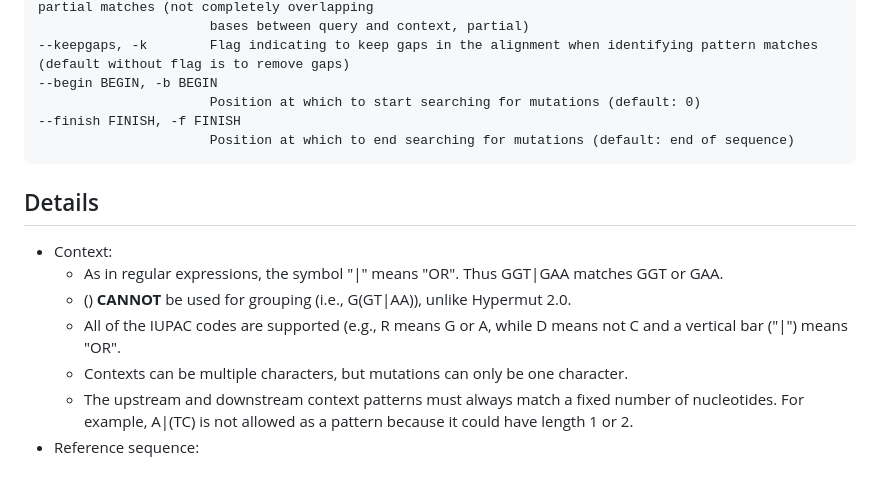
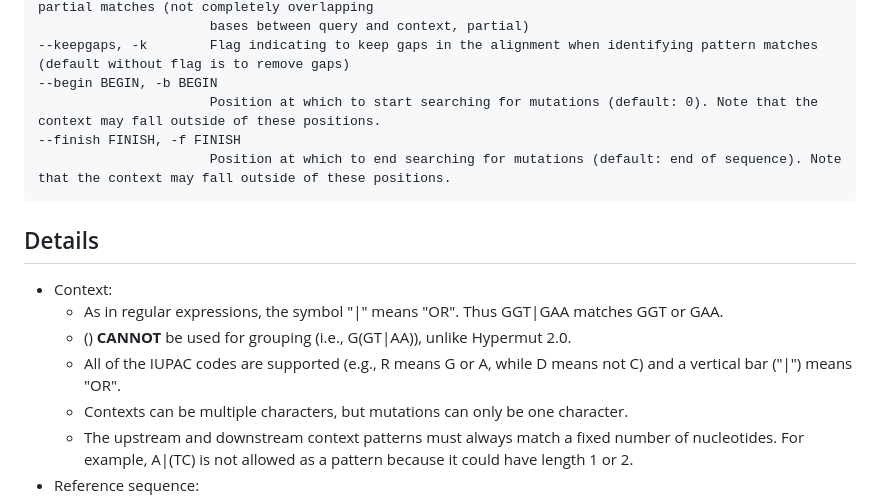
Before and after one commit to MolEvolEpid/hypermut3, a Markdown page: README.md, the part around the change. Rendered like a GitHub page; blank space fills up the shorter version.

Commit message:
Add more details about begin and finish positions

````diff
--- a/README.md
+++ b/README.md
@@ -78,9 +78,9 @@ The optional arguments include:
                       bases between query and context, partial)
 --keepgaps, -k        Flag indicating to keep gaps in the alignment when identifying pattern matches (default without flag is to remove gaps)
 --begin BEGIN, -b BEGIN
-                      Position at which to start searching for mutations (default: 0)
+                      Position at which to start searching for mutations (default: 0). Note that the context may fall outside of these positions.
 --finish FINISH, -f FINISH
-                      Position at which to end searching for mutations (default: end of sequence)
+                      Position at which to end searching for mutations (default: end of sequence). Note that the context may fall outside of these positions.
 ```
 
 ## Details
@@ -88,7 +88,7 @@ The optional arguments include:
 - Context:
   - As in regular expressions, the symbol "|" means "OR". Thus GGT|GAA matches GGT or GAA.
   - () **CANNOT** be used for grouping (i.e.,  G(GT|AA)), unlike Hypermut 2.0.
-  - All of the IUPAC codes are supported (e.g., R means G or A, while D means not C and a vertical bar ("|") means "OR".
+  - All of the IUPAC codes are supported (e.g., R means G or A, while D means not C) and a vertical bar ("|") means "OR".
   - Contexts can be multiple characters, but mutations can only be one character.
   - The upstream and downstream context patterns must always match a fixed number of nucleotides.
     For example, A|(TC) is not allowed as a pattern because it could have length 1 or 2.
````
